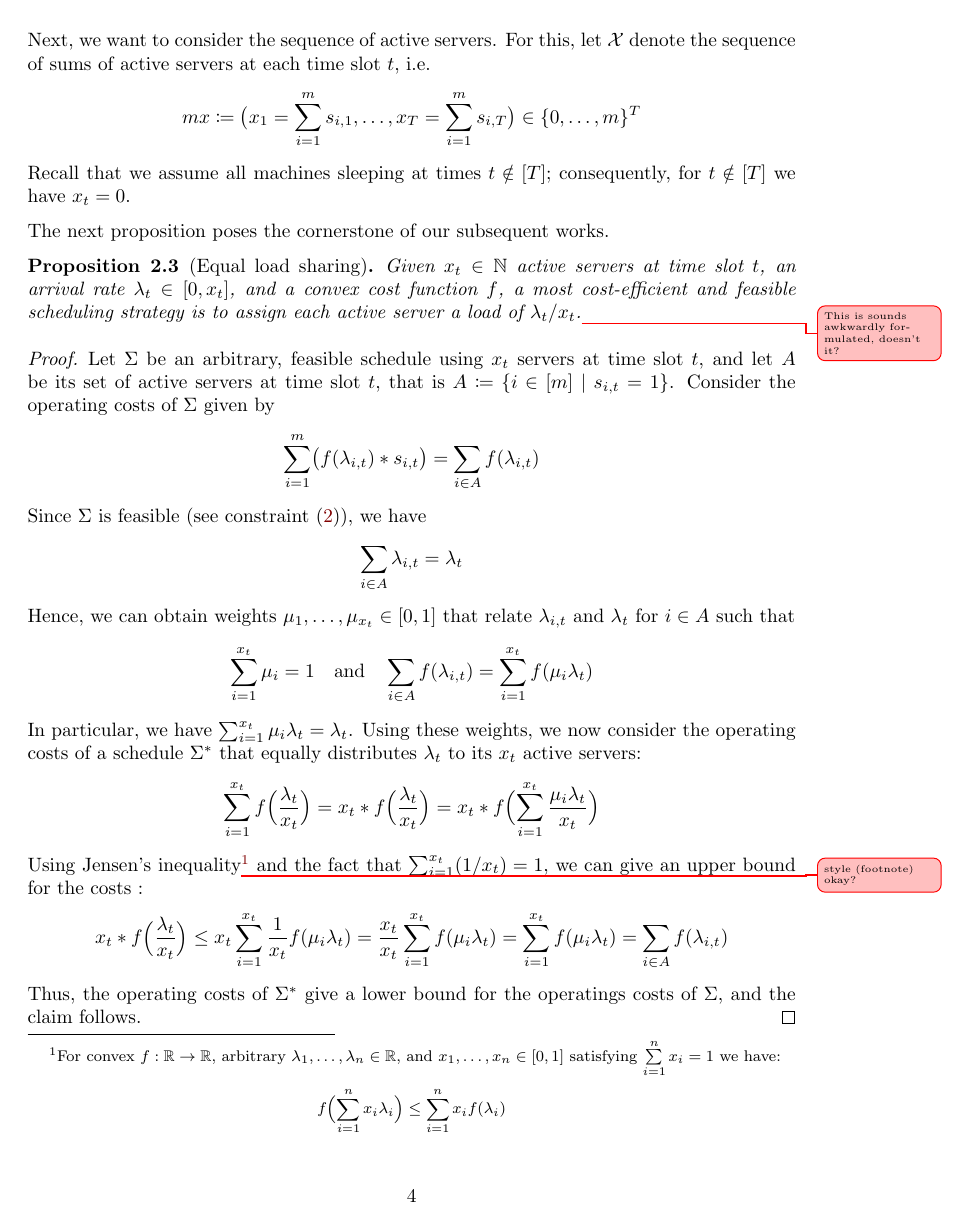
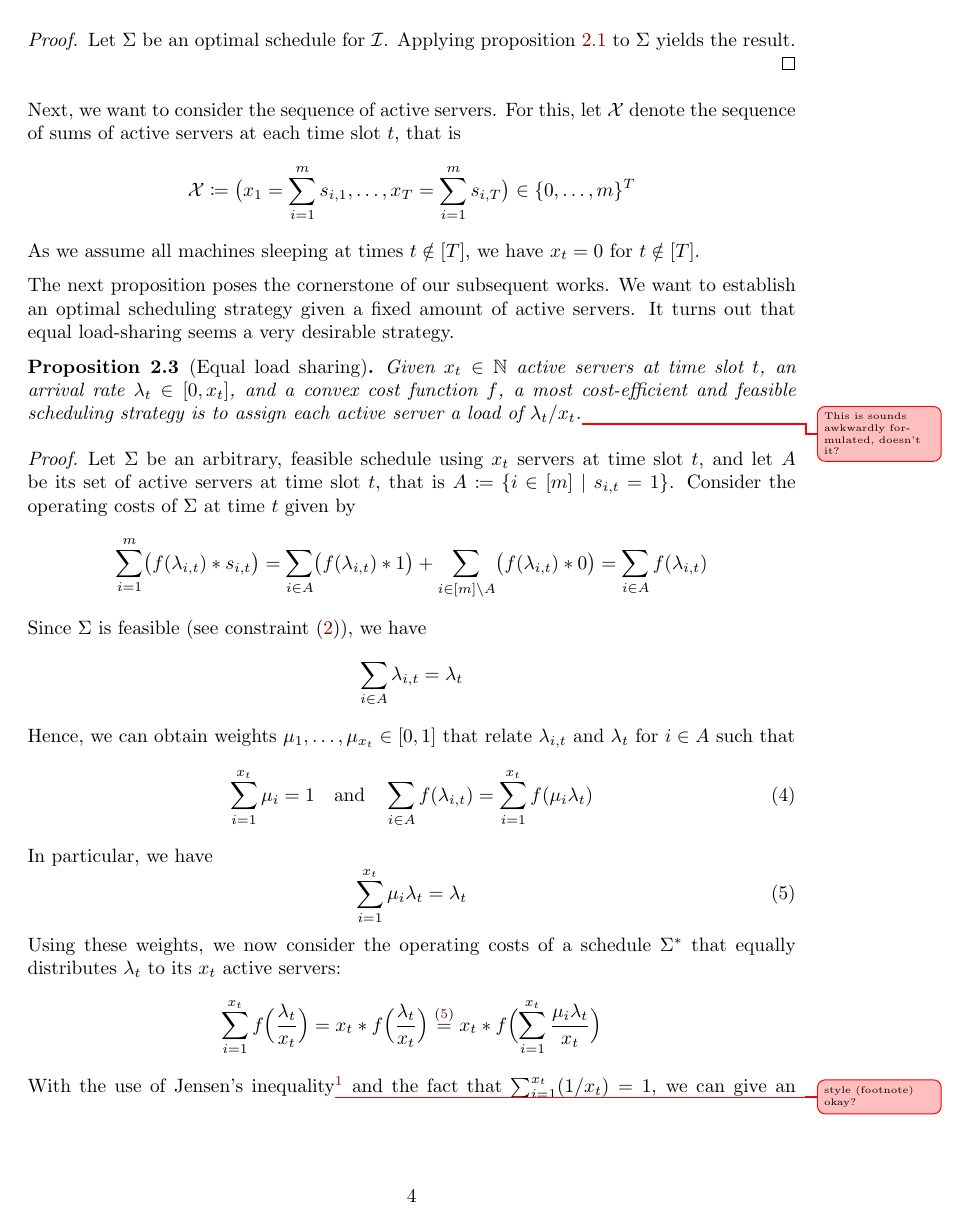
Before and after one commit to kappelmann/bachelor_thesis_algorithm_dynamic_right_sizing_data_centers, a LaTeX thesis (thesis/Algorithms_Right-Sizing_Data_Centers_Kappelmann.tex): page 6 of 15. Compiled offline with pdfLaTeX.

Commit message:
update introduction

```diff
--- a/thesis/Algorithms_Right-Sizing_Data_Centers_Kappelmann.tex
+++ b/thesis/Algorithms_Right-Sizing_Data_Centers_Kappelmann.tex
@@ -331,40 +333,44 @@ Given a problem instance $\inp$, there exists an optimal schedule $\Sigma$ satis
 Let $\Sigma$ be an optimal schedule for $\inp$. Applying proposition~\ref{prop_strict_switching} to $\Sigma$ yields the result.
 \end{proof}
 
-Next, we want to consider the sequence of active servers. For this, let $\mx$ denote the sequence of sums of active servers at each time slot $t$, i.e.\
+Next, we want to consider the sequence of active servers. For this, let $\mx$ denote the sequence of sums of active servers at each time slot $t$, that is
 \begin{equation*}
-	mx\coloneqq\bigl(x_1=\sum\limits_{i=1}^{m}s_{i,1},\ldots,x_T=\sum\limits_{i=1}^{m}s_{i,T}\bigr)\in\fromto{0}{m}^T
+	\mx\coloneqq\bigl(x_1=\sum\limits_{i=1}^{m}s_{i,1},\ldots,x_T=\sum\limits_{i=1}^{m}s_{i,T}\bigr)\in\fromto{0}{m}^T
 \end{equation*}
-Recall that we assume all machines sleeping at times $t\notin[T]$; consequently, for $t\notin[T]$ we have $x_t=0$.
+As we assume all machines sleeping at times $t\notin[T]$, we have $x_t=0$ for $t\notin[T]$.
 
-The next proposition poses the cornerstone of our subsequent works.
+The next proposition poses the cornerstone of our subsequent works. We want to establish an optimal scheduling strategy given a fixed amount of active servers. It turns out that equal load-sharing seems a very desirable strategy.
 \begin{prop}[Equal load sharing]\label{prop_equ_load_sharing}
 Given $x_t\in\mathbb{N}$ active servers at time slot $t$, an arrival rate $\lambda_t\in[0,x_t]$, and a convex cost function $f$, a most cost-efficient and feasible scheduling strategy is to assign each active server a load of $\lambda_t/x_t$.\unsure{This is sounds awkwardly formulated, doesn't it?}
 \end{prop}
 \begin{proof}
 Let $\Sigma$ be an arbitrary, feasible schedule using $x_t$ servers at time slot $t$, and let $A$ be its set of active servers at time slot $t$, that is $A\coloneqq\{i\in[m]\mid s_{i,t}=1\}$.
-Consider the operating costs of $\Sigma$ given by
+Consider the operating costs of $\Sigma$ at time $t$ given by
 \begin{equation*}
-	\sum\limits_{i=1}^{m}\bigl(f(\lambda_{i,t})*s_{i,t}\bigr)=\sum\limits_{i\in A}f(\lambda_{i,t})
+	\sum\limits_{i=1}^{m}\bigl(f(\lambda_{i,t})*s_{i,t}\bigr)=\sum\limits_{i\in A}\bigl(f(\lambda_{i,t})*1\bigr)+\sum\limits_{i\in [m]\setminus A}\bigl(f(\lambda_{i,t})*0\bigr)=\sum\limits_{i\in A}f(\lambda_{i,t})
 \end{equation*}
 Since $\Sigma$ is feasible (see constraint~\eqref{eq_feasible_constraint}), we have
 \begin{equation*}
 	\sum\limits_{i\in A}\lambda_{i,t}=\lambda_t
 \end{equation*}
 Hence, we can obtain weights $\mu_1,\ldots,\mu_{x_t}\in[0,1]$ that relate $\lambda_{i,t}$ and $\lambda_t$ for $i\in A$ such that
+\begin{align}
+	\sum\limits_{i=1}^{x_t}\mu_i=1\quad\text{and}\quad \sum\limits_{i\in A}f(\lambda_{i,t})=\sum\limits_{i=1}^{x_t}f(\mu_i\lambda_t)\label{eq_mu_lambda_costs}
+\end{align}
+In particular, we have
+\begin{equation}
+	\sum_{i=1}^{x_t}\mu_i\lambda_t=\lambda_t\label{eq_mu_convex_comb}
+\end{equation}
+Using these weights, we now consider the operating costs of a schedule $\Sigma^*$ that equally distributes $\lambda_t$ to its $x_t$ active servers:
 \begin{align*}
-	\sum\limits_{i=1}^{x_t}\mu_i=1\quad\text{and}\quad \sum\limits_{i\in A}f(\lambda_{i,t})=\sum\limits_{i=1}^{x_t}f(\mu_i\lambda_t)
+	\sum\limits_{i=1}^{x_t}f\Bigl(\frac{\lambda_t}{x_t}\Bigr)=x_t*f\Bigl(\frac{\lambda_t}{x_t}\Bigr)\stackrel{\eqref{eq_mu_convex_comb}}{=}x_t*f\Bigl(\sum\limits_{i=1}^{x_t}{\frac{\mu_i\lambda_t}{x_t}}\Bigr)
 \end{align*}
-In particular, we have $\sum_{i=1}^{x_t}\mu_i\lambda_t=\lambda_t$. Using these weights, we now consider the operating costs of a schedule $\Sigma^*$ that equally distributes $\lambda_t$ to its $x_t$ active servers:
-\begin{align*}
-	\sum\limits_{i=1}^{x_t}f\Bigl(\frac{\lambda_t}{x_t}\Bigr)=x_t*f\Bigl(\frac{\lambda_t}{x_t}\Bigr)=x_t*f\Bigl(\sum\limits_{i=1}^{x_t}{\frac{\mu_i\lambda_t}{x_t}}\Bigr)
-\end{align*}
-Using Jensen's inequality\unsure{style (footnote) okay?}\footnote{For convex $f:\mathbb{R}\rightarrow\mathbb{R}$, arbitrary $\lambda_1,\ldots,\lambda_n\in\mathbb{R}$, and $x_1,\ldots,x_n\in[0,1]$ satisfying $\sum\limits_{i=1}^{n}x_i=1$ we have:
+With the use of Jensen's inequality\unsure{style (footnote) okay?}\footnote{For convex $f:\mathbb{R}\rightarrow\mathbb{R}$, arbitrary $\lambda_1,\ldots,\lambda_n\in\mathbb{R}$, and $x_1,\ldots,x_n\in[0,1]$ satisfying $\sum\limits_{i=1}^{n}x_i=1$ we have:
 \begin{equation*}
 	f\Bigl(\sum_{i=1}^n x_i \lambda_i\Bigr) \leq \sum_{i=1}^n x_i f(\lambda_i)
 \end{equation*}} and the fact that $\sum_{i=1}^{x_t}(1/x_t)=1$, we can give an upper bound for the costs :
 \begin{align*}
-	x_t*f\Bigl(\frac{\lambda_t}{x_t}\Bigr)\le x_t\sum\limits_{i=1}^{x_t}\frac{1}{x_t}f(\mu_i\lambda_t)=\frac{x_t}{x_t}\sum\limits_{i=1}^{x_t}f(\mu_i\lambda_t)=\sum\limits_{i=1}^{x_t}f(\mu_i\lambda_t)=\sum\limits_{i\in A}f(\lambda_{i,t})
+	x_t*f\Bigl(\frac{\lambda_t}{x_t}\Bigr)\le x_t\sum\limits_{i=1}^{x_t}\frac{1}{x_t}f(\mu_i\lambda_t)=\frac{x_t}{x_t}\sum\limits_{i=1}^{x_t}f(\mu_i\lambda_t)=\sum\limits_{i=1}^{x_t}f(\mu_i\lambda_t)\stackrel{\eqref{eq_mu_lambda_costs}}{=}\sum\limits_{i\in A}f(\lambda_{i,t})
 \end{align*}
 Thus, the operating costs of $\Sigma^*$ give a lower bound for the operatings costs of $\Sigma$, and the claim follows.
 \end{proof}
```
Also changed, not shown: thesis/Algorithms_Right-Sizing_Data_Centers_Kappelmann.pdf, thesis/Algorithms_Right-Sizing_Data_Centers_Kappelmann.tex (4 more changed lines).
